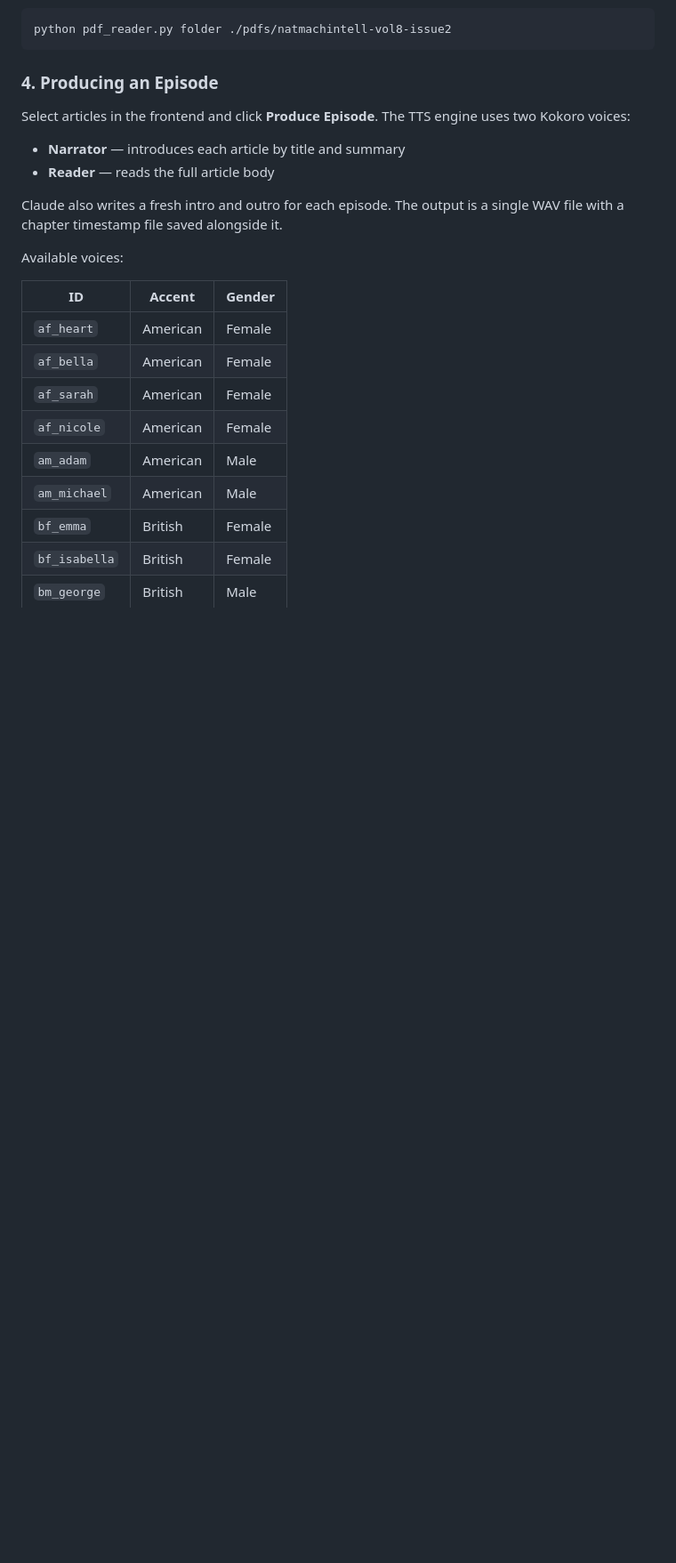
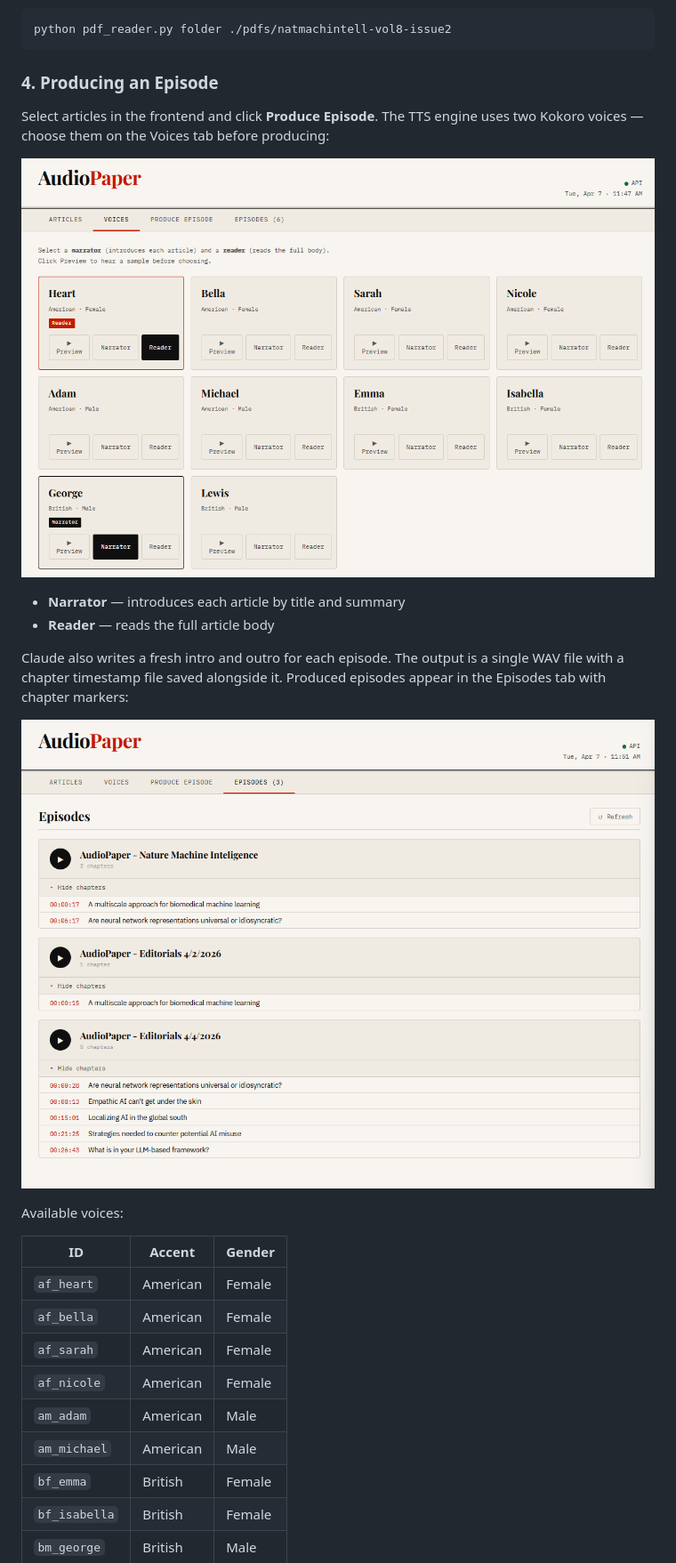
Before and after one commit to MatthewLeeWilcox/AudioPaper, a Markdown page: README.md, the part around one of its changes. Shown at 89% size. Drawn GitHub-style; blank space fills up the shorter version.

Commit message:
Update Readme
Updated README with images

```diff
--- a/README.md
+++ b/README.md
@@ -106,12 +108,16 @@ python pdf_reader.py folder ./pdfs/natmachintell-vol8-issue2
 
 ### 4. Producing an Episode
 
-Select articles in the frontend and click **Produce Episode**. The TTS engine uses two Kokoro voices:
+Select articles in the frontend and click **Produce Episode**. The TTS engine uses two Kokoro voices — choose them on the Voices tab before producing:
+
+![Voices tab](img/Screenshot%202026-04-07%20114805.png)
 
 - **Narrator** — introduces each article by title and summary
 - **Reader** — reads the full article body
 
-Claude also writes a fresh intro and outro for each episode. The output is a single WAV file with a chapter timestamp file saved alongside it.
+Claude also writes a fresh intro and outro for each episode. The output is a single WAV file with a chapter timestamp file saved alongside it. Produced episodes appear in the Episodes tab with chapter markers:
+
+![Episodes tab](img/Screenshot%202026-04-07%20115144.png)
 
 Available voices:
 
```
Also changed, not shown: other parts of README.md (+2 -9 lines).
